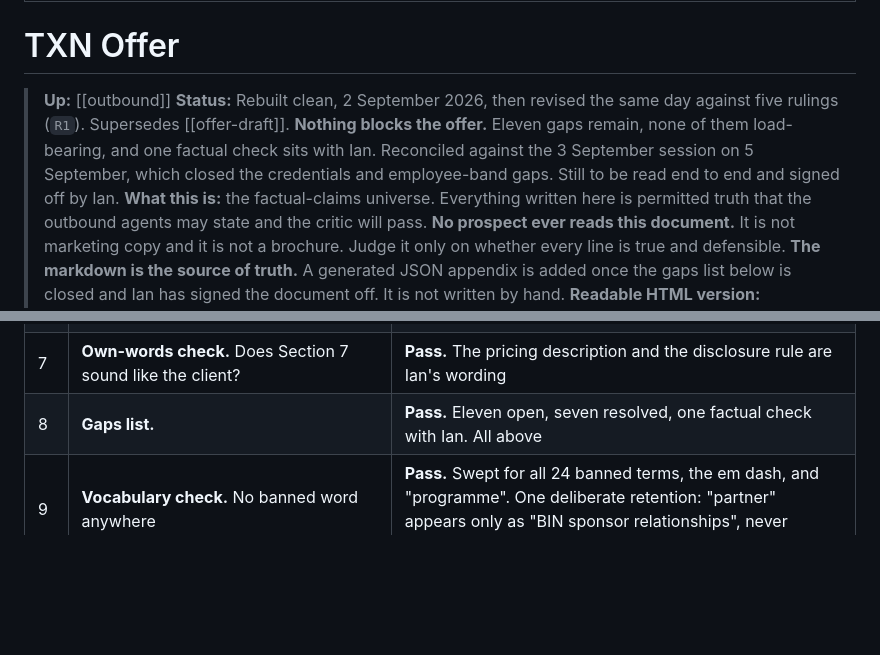
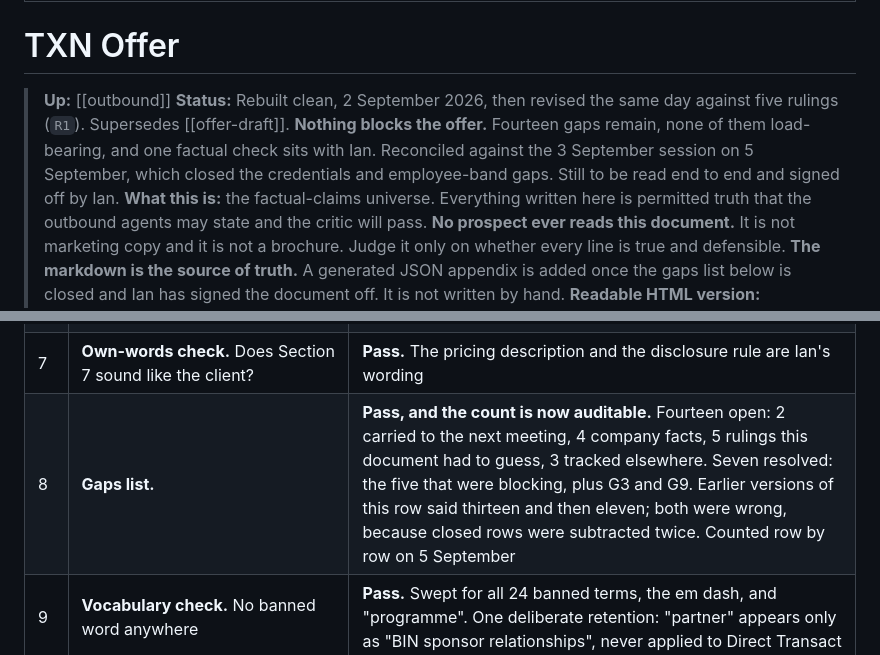
Before and after one commit to Novosapien/txn-vault, a Markdown page: content/outbound/offer.md, 2 parts joined by grey strips. Rendered like a GitHub page; blank space fills up the shorter version.

Commit message:
offer: correct the gaps count, which was wrong twice
Counted row by row: fourteen open, not eleven and not thirteen. Both
earlier figures subtracted closed rows twice. The gate row now carries
the breakdown so the number is auditable rather than trusted.

```diff
--- a/content/outbound/offer.md
+++ b/content/outbound/offer.md
@@ -5,7 +5,7 @@ description: "TXN's offer under Offer Structure v2: the factual-claims universe
 # TXN Offer
 
 > **Up:** [[outbound]]
-> **Status:** Rebuilt clean, 2 September 2026, then revised the same day against five rulings (`R1`). Supersedes [[offer-draft]]. **Nothing blocks the offer.** Eleven gaps remain, none of them load-bearing, and one factual check sits with Ian. Reconciled against the 3 September session on 5 September, which closed the credentials and employee-band gaps. Still to be read end to end and signed off by Ian.
+> **Status:** Rebuilt clean, 2 September 2026, then revised the same day against five rulings (`R1`). Supersedes [[offer-draft]]. **Nothing blocks the offer.** Fourteen gaps remain, none of them load-bearing, and one factual check sits with Ian. Reconciled against the 3 September session on 5 September, which closed the credentials and employee-band gaps. Still to be read end to end and signed off by Ian.
 > **What this is:** the factual-claims universe. Everything written here is permitted truth that the outbound agents may state and the critic will pass. **No prospect ever reads this document.** It is not marketing copy and it is not a brochure. Judge it only on whether every line is true and defensible.
 > **The markdown is the source of truth.** A generated JSON appendix is added once the gaps list below is closed and Ian has signed the document off. It is not written by hand.
 > **Readable HTML version:** `~/shared/clients/txn/outbound/txn-offer-<timestamp>.html`, generated from this file by `python3 scripts/render-html.py offer`. It is a rendering, not a second copy. Edit this document, then regenerate; never edit the HTML.
@@ -651,7 +651,7 @@ Run mechanically, 2 September 2026. Recorded so the next reader knows what was a
 | 5 | **Depth contract.** Section 2 longest; steps ≥2 sentences; 6 to 10 pains; 5 to 8 outcomes; 4 to 8 differentiators; 2 to 4 alternatives | **Pass on count** (12 steps, 10 pains, 8 outcomes, 8 differentiators, 4 alternatives). **Fails on one step by decision:** step 2 carries no mechanism, parked on 2 September, with the consequence written into the step rather than left implicit. Section 2 is the longest section |
 | 6 | **Boundary sweep.** No steps in Section 1; no outcomes in Section 2 `contributes`; no comparisons in Section 4; no campaign objectives; no voice or audience profiles | **Pass.** Conversion rates, channel caps, domain warming and the 126-account list were all present in the source sessions and are deliberately excluded: they are campaign-layer configuration, and they live in [[commercial]] and [[delivery-schedule]] |
 | 7 | **Own-words check.** Does Section 7 sound like the client? | **Pass.** The pricing description and the disclosure rule are Ian's wording |
-| 8 | **Gaps list.** | **Pass.** Eleven open, seven resolved, one factual check with Ian. All above |
+| 8 | **Gaps list.** | **Pass, and the count is now auditable.** Fourteen open: 2 carried to the next meeting, 4 company facts, 5 rulings this document had to guess, 3 tracked elsewhere. Seven resolved: the five that were blocking, plus G3 and G9. Earlier versions of this row said thirteen and then eleven; both were wrong, because closed rows were subtracted twice. Counted row by row on 5 September |
 | 9 | **Vocabulary check.** No banned word anywhere | **Pass.** Swept for all 24 banned terms, the em dash, and "programme". One deliberate retention: "partner" appears only as "BIN sponsor relationships", never applied to Direct Transact |
 | 10 | **Presentation check.** Bold human labels, one field per line, JSON appendix | **Partial.** Labels and line discipline pass. **The JSON appendix is deliberately not generated**, because generating it before Ian has gated the document would create a stale machine artefact that the workforce would then read as truth |
 | 11 | **Compound offers, track wiring** | **Not applicable.** No component tracks. Migration is a step, per the `S2` ruling |
```
